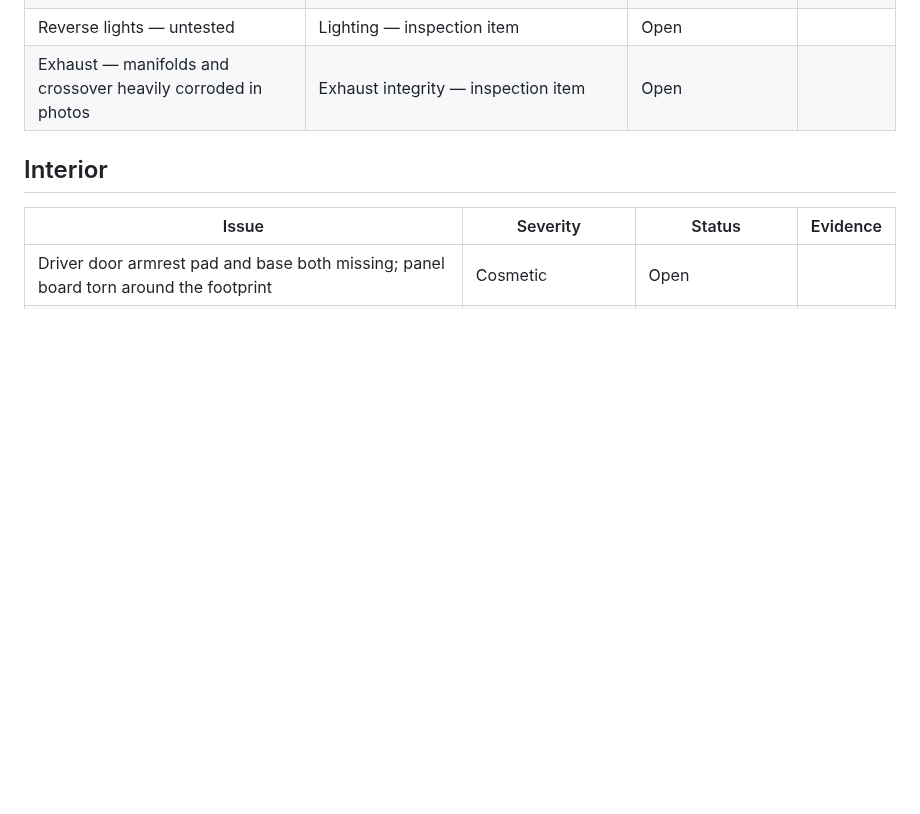
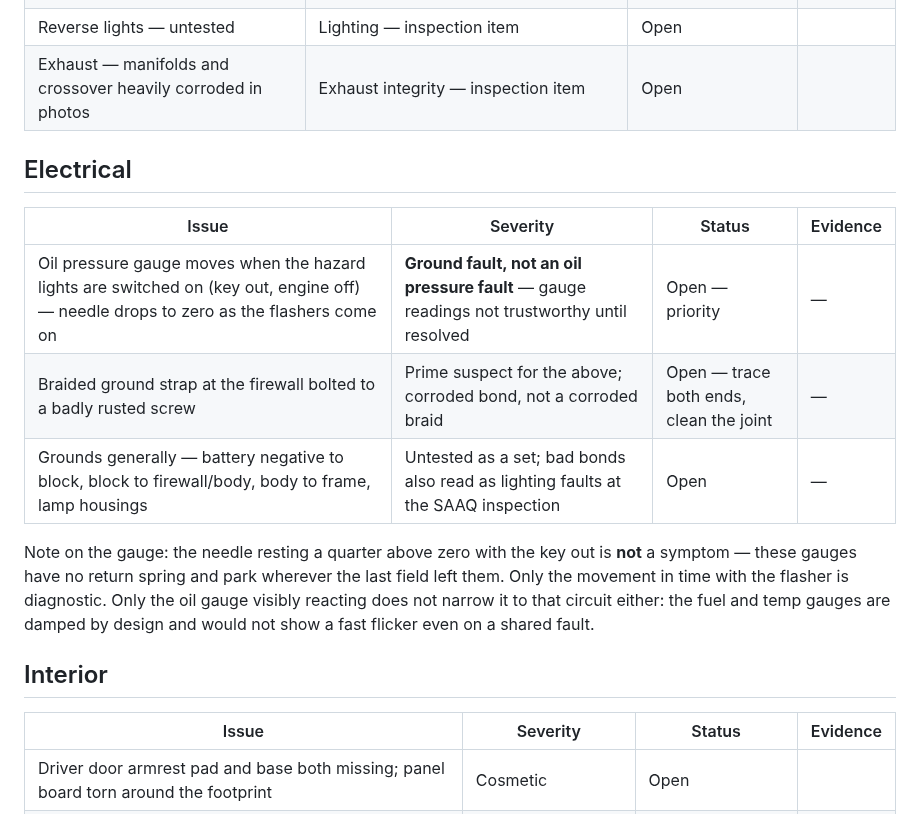
Before and after one commit to abyessof-labs/1981-gmc-caballero, a Markdown page: docs/known-issues.md, the part around the change. Rendered like a GitHub page; blank space fills up the shorter version.

Commit message:
Log the oil pressure gauge / ground fault symptoms
Needle moves in time with the hazard flashers, key out. Records the
firewall ground strap on the rusted screw as the prime suspect, and why
the resting needle position and the other gauges staying still are both
non-signals.

Co-Authored-By: Claude Opus 5 <noreply@anthropic.com>
Claude-Session: https://claude.ai/code/session_01LYDqZaqLYrEYJ1ZuaFg3ad

```diff
--- a/docs/known-issues.md
+++ b/docs/known-issues.md
@@ -35,6 +35,19 @@ Compiled from photo review at purchase time. Severity reflects the SAAQ mechanic
 | Reverse lights — untested | Lighting — inspection item | Open |
 | Exhaust — manifolds and crossover heavily corroded in photos | Exhaust integrity — inspection item | Open |
 
+## Electrical
+
+| Issue | Severity | Status | Evidence |
+|---|---|---|---|
+| Oil pressure gauge moves when the hazard lights are switched on (key out, engine off) — needle drops to zero as the flashers come on | **Ground fault, not an oil pressure fault** — gauge readings not trustworthy until resolved | Open — priority | — |
+| Braided ground strap at the firewall bolted to a badly rusted screw | Prime suspect for the above; corroded bond, not a corroded braid | Open — trace both ends, clean the joint | — |
+| Grounds generally — battery negative to block, block to firewall/body, body to frame, lamp housings | Untested as a set; bad bonds also read as lighting faults at the SAAQ inspection | Open | — |
+
+Note on the gauge: the needle resting a quarter above zero with the key out is **not** a symptom — these
+gauges have no return spring and park wherever the last field left them. Only the movement in time with
+the flasher is diagnostic. Only the oil gauge visibly reacting does not narrow it to that circuit either:
+the fuel and temp gauges are damped by design and would not show a fast flicker even on a shared fault.
+
 ## Interior
 
 | Issue | Severity | Status | Evidence |
```
